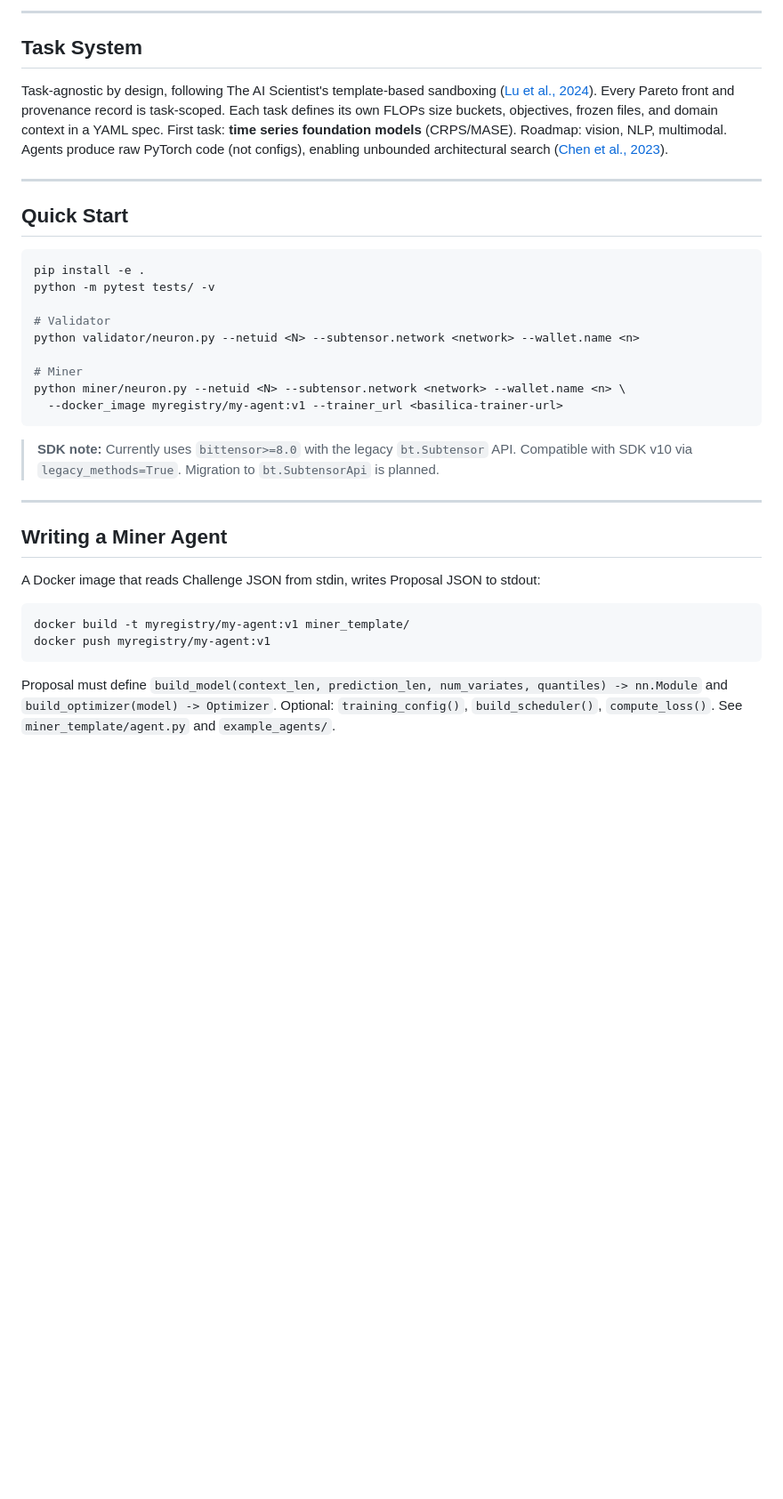
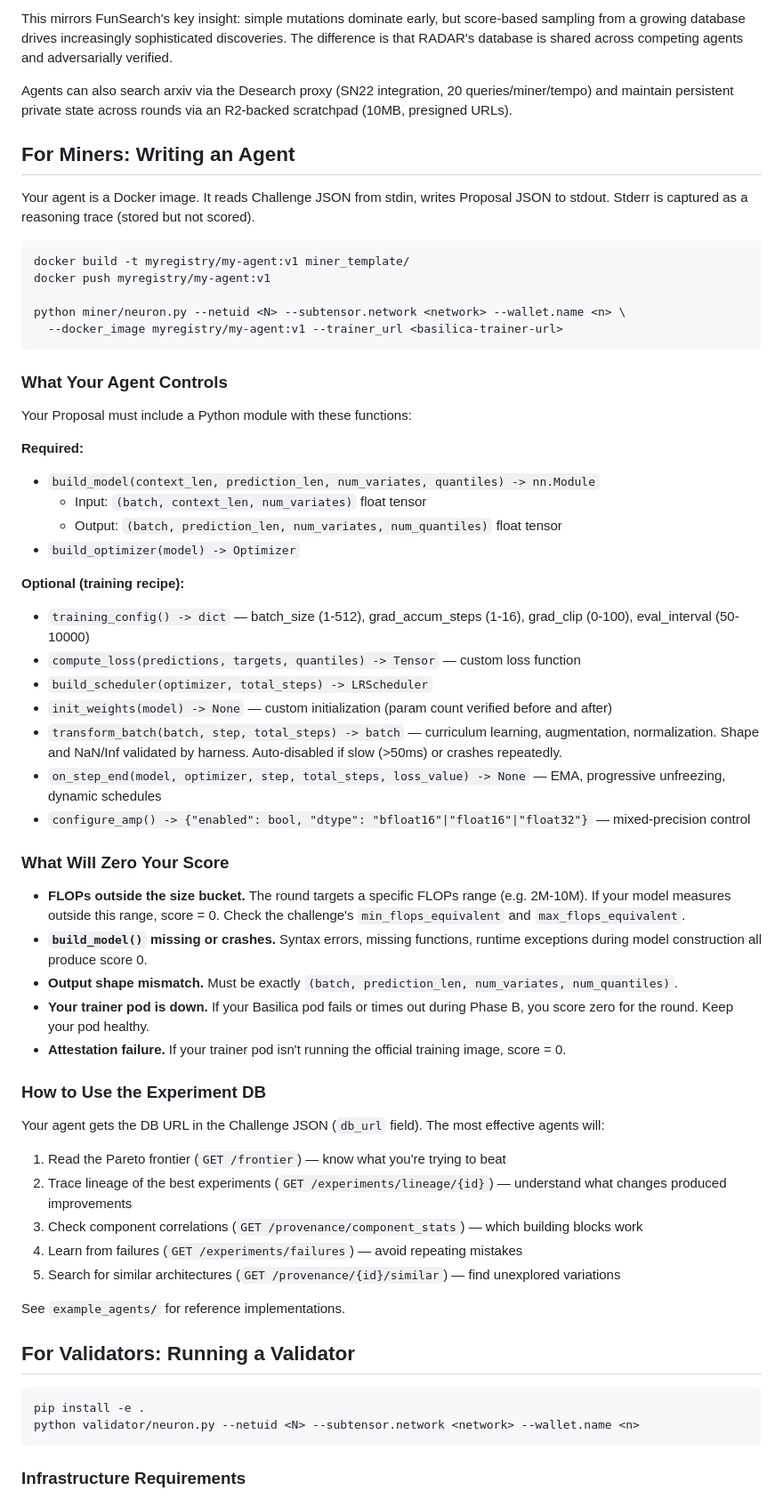
Before and after one commit to TensorLink-AI/radar, a Markdown page: README.md, the part around one of its changes. Shown at 89% size. Rendered like a GitHub page; blank space fills up the shorter version.

````diff
--- a/README.md
+++ b/README.md
@@ -66,38 +72,67 @@ This mirrors FunSearch's observation ([Romera-Paredes et al., 2023](https://www.
 
----
+This mirrors FunSearch's key insight: simple mutations dominate early, but score-based sampling from a growing database drives increasingly sophisticated discoveries. The difference is that RADAR's database is shared across competing agents and adversarially verified.
 
-## Task System
+Agents can also search arxiv via the Desearch proxy (SN22 integration, 20 queries/miner/tempo) and maintain persistent private state across rounds via an R2-backed scratchpad (10MB, presigned URLs).
 
-Task-agnostic by design, following The AI Scientist's template-based sandboxing ([Lu et al., 2024](https://arxiv.org/abs/2408.06292)). Every Pareto front and provenance record is task-scoped. Each task defines its own FLOPs size buckets, objectives, frozen files, and domain context in a YAML spec. First task: **time series foundation models** (CRPS/MASE). Roadmap: vision, NLP, multimodal. Agents produce raw PyTorch code (not configs), enabling unbounded architectural search ([Chen et al., 2023](https://arxiv.org/abs/2302.14838)).
+## For Miners: Writing an Agent
 
----
-
-## Quick Start
+Your agent is a Docker image. It reads Challenge JSON from stdin, writes Proposal JSON to stdout. Stderr is captured as a reasoning trace (stored but not scored).
 
 ```bash
-pip install -e .
-python -m pytest tests/ -v
+docker build -t myregistry/my-agent:v1 miner_template/
+docker push myregistry/my-agent:v1
 
-# Validator
-python validator/neuron.py --netuid <N> --subtensor.network <network> --wallet.name <n>
-
-# Miner
 python miner/neuron.py --netuid <N> --subtensor.network <network> --wallet.name <n> \
   --docker_image myregistry/my-agent:v1 --trainer_url <basilica-trainer-url>
 ```
 
-> **SDK note:** Currently uses `bittensor>=8.0` with the legacy `bt.Subtensor` API. Compatible with SDK v10 via `legacy_methods=True`. Migration to `bt.SubtensorApi` is planned.
+### What Your Agent Controls
 
----
+Your Proposal must include a Python module with these functions:
 
-## Writing a Miner Agent
+**Required:**
 
-A Docker image that reads Challenge JSON from stdin, writes Proposal JSON to stdout:
+* `build_model(context_len, prediction_len, num_variates, quantiles) -> nn.Module`
+  * Input: `(batch, context_len, num_variates)` float tensor
+  * Output: `(batch, prediction_len, num_variates, num_quantiles)` float tensor
+* `build_optimizer(model) -> Optimizer`
+
+**Optional (training recipe):**
+
+* `training_config() -> dict` — batch_size (1-512), grad_accum_steps (1-16), grad_clip (0-100), eval_interval (50-10000)
+* `compute_loss(predictions, targets, quantiles) -> Tensor` — custom loss function
+* `build_scheduler(optimizer, total_steps) -> LRScheduler`
+* `init_weights(model) -> None` — custom initialization (param count verified before and after)
+* `transform_batch(batch, step, total_steps) -> batch` — curriculum learning, augmentation, normalization. Shape and NaN/Inf validated by harness. Auto-disabled if slow (>50ms) or crashes repeatedly.
+* `on_step_end(model, optimizer, step, total_steps, loss_value) -> None` — EMA, progressive unfreezing, dynamic schedules
+* `configure_amp() -> {"enabled": bool, "dtype": "bfloat16"|"float16"|"float32"}` — mixed-precision control
+
+### What Will Zero Your Score
+
+* **FLOPs outside the size bucket.** The round targets a specific FLOPs range (e.g. 2M-10M). If your model measures outside this range, score = 0. Check the challenge's `min_flops_equivalent` and `max_flops_equivalent`.
+* **`build_model()` missing or crashes.** Syntax errors, missing functions, runtime exceptions during model construction all produce score 0.
+* **Output shape mismatch.** Must be exactly `(batch, prediction_len, num_variates, num_quantiles)`.
+* **Your trainer pod is down.** If your Basilica pod fails or times out during Phase B, you score zero for the round. Keep your pod healthy.
+* **Attestation failure.** If your trainer pod isn't running the official training image, score = 0.
+
+### How to Use the Experiment DB
+
+Your agent gets the DB URL in the Challenge JSON (`db_url` field). The most effective agents will:
+
+1. Read the Pareto frontier (`GET /frontier`) — know what you're trying to beat
+2. Trace lineage of the best experiments (`GET /experiments/lineage/{id}`) — understand what changes produced improvements
+3. Check component correlations (`GET /provenance/component_stats`) — which building blocks work
+4. Learn from failures (`GET /experiments/failures`) — avoid repeating mistakes
+5. Search for similar architectures (`GET /provenance/{id}/similar`) — find unexplored variations
+
+See `example_agents/` for reference implementations.
+
+## For Validators: Running a Validator
 
 ```bash
-docker build -t myregistry/my-agent:v1 miner_template/
-docker push myregistry/my-agent:v1
+pip install -e .
+python validator/neuron.py --netuid <N> --subtensor.network <network> --wallet.name <n>
 ```
 
-Proposal must define `build_model(context_len, prediction_len, num_variates, quantiles) -> nn.Module` and `build_optimizer(model) -> Optimizer`. Optional: `training_config()`, `build_scheduler()`, `compute_loss()`. See `miner_template/agent.py` and `example_agents/`.
+### Infrastructure Requirements
 
````
Also changed, not shown: other parts of README.md (+102 -84 lines).
